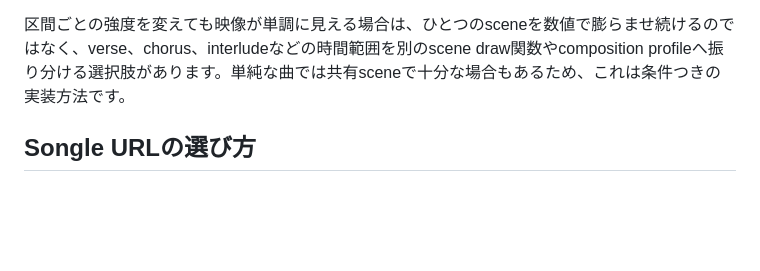
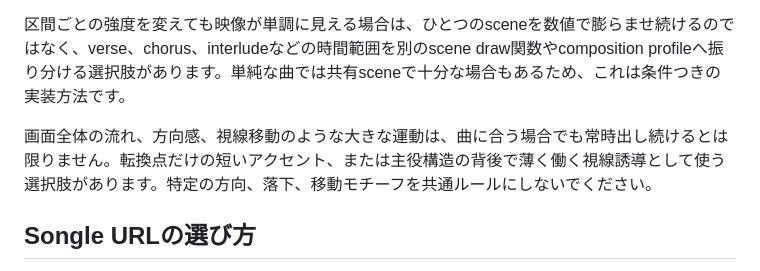
Before and after one commit to hiro-collab/song-visual-effect, a Markdown page: docs/song-authoring.md, the part around the change. GitHub-like rendering; blank space fills up the shorter version.

```diff
--- a/docs/song-authoring.md
+++ b/docs/song-authoring.md
@@ -156,6 +156,8 @@ npm run song:validate -- --id song-id
 
 区間ごとの強度を変えても映像が単調に見える場合は、ひとつのsceneを数値で膨らませ続けるのではなく、verse、chorus、interludeなどの時間範囲を別のscene draw関数やcomposition profileへ振り分ける選択肢があります。単純な曲では共有sceneで十分な場合もあるため、これは条件つきの実装方法です。
 
+画面全体の流れ、方向感、視線移動のような大きな運動は、曲に合う場合でも常時出し続けるとは限りません。転換点だけの短いアクセント、または主役構造の背後で薄く働く視線誘導として使う選択肢があります。特定の方向、落下、移動モチーフを共通ルールにしないでください。
+
 ## Songle URLの選び方
 
 Songle/Songriumから解析JSONを取得する場合は、曲パックごとにcanonical URLを1つ決めてください。
```
Also changed, not shown: docs/knowledge-review.md (+4 -3 lines).
